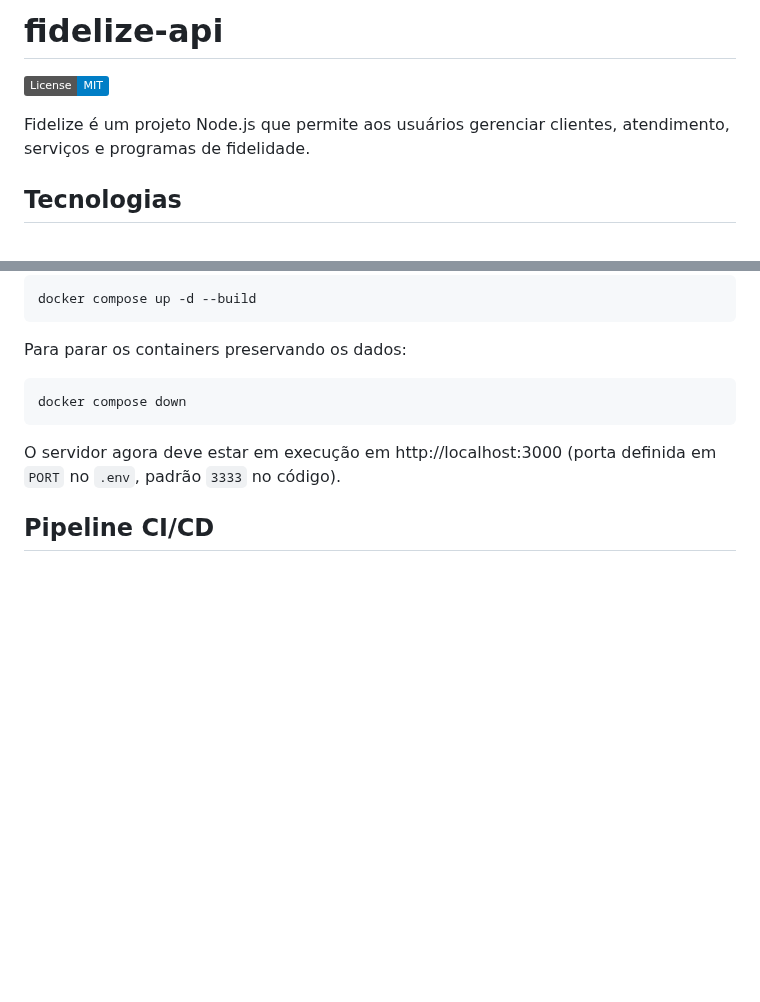
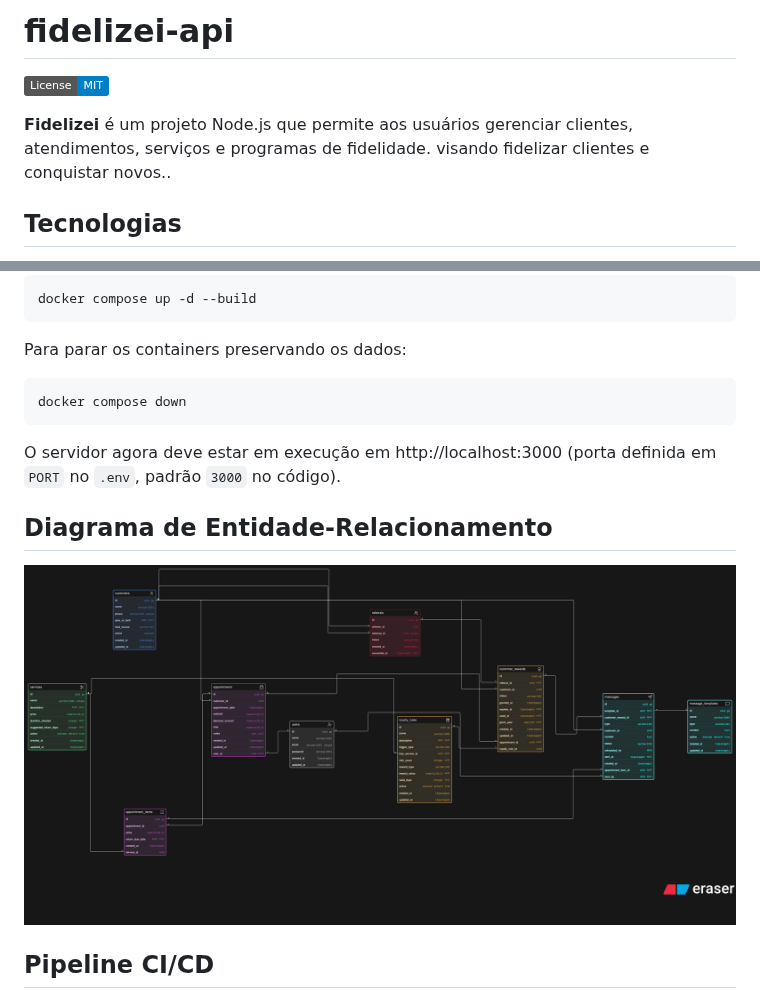
Before and after one commit to 7feeh7/fidelize-api, a Markdown page: README.md, 2 parts joined by grey strips. Rendered like a GitHub page; pictures changed too: assets/der.png (added); badges without logos; blank space fills up the shorter version.

Commit message:
docs: melhorando documentação do projeto

````diff
--- a/README.md
+++ b/README.md
@@ -1,8 +1,9 @@
-# fidelize-api
+# fidelizei-api
 
 [![License](https://img.shields.io/badge/License-MIT-blue.svg)](https://opensource.org/licenses/MIT)
 
-Fidelize é um projeto Node.js que permite aos usuários gerenciar clientes, atendimento, serviços e programas de fidelidade.
+**Fidelizei** é um projeto Node.js que permite aos usuários gerenciar clientes, atendimentos, serviços e programas de fidelidade.
+visando fidelizar clientes e conquistar novos..
 
 ## Tecnologias
 
@@ -61,7 +62,11 @@ Para parar os containers preservando os dados:
 docker compose down
 ```
 
-O servidor agora deve estar em execução em http://localhost:3000 (porta definida em `PORT` no `.env`, padrão `3333` no código).
+O servidor agora deve estar em execução em http://localhost:3000 (porta definida em `PORT` no `.env`, padrão `3000` no código).
+
+## Diagrama de Entidade-Relacionamento
+
+![Diagrama de Entidade-Relacionamento](assets/der.png)
 
 ## Pipeline CI/CD
 
````
Also changed, not shown: docs/api.md (+1 -1 lines), docs/database.md (+4 -0 lines).
